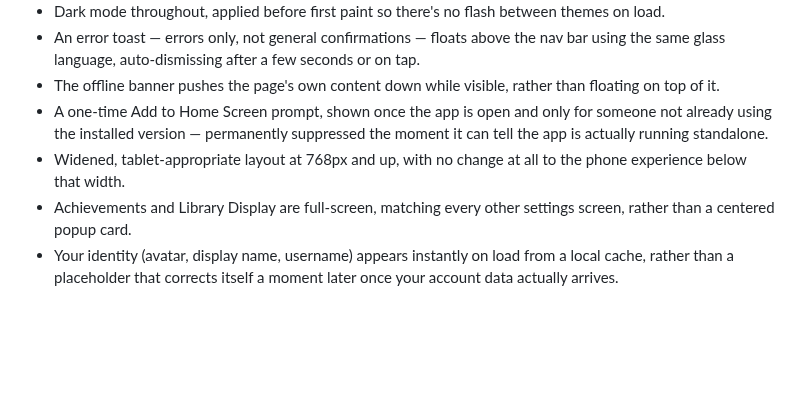
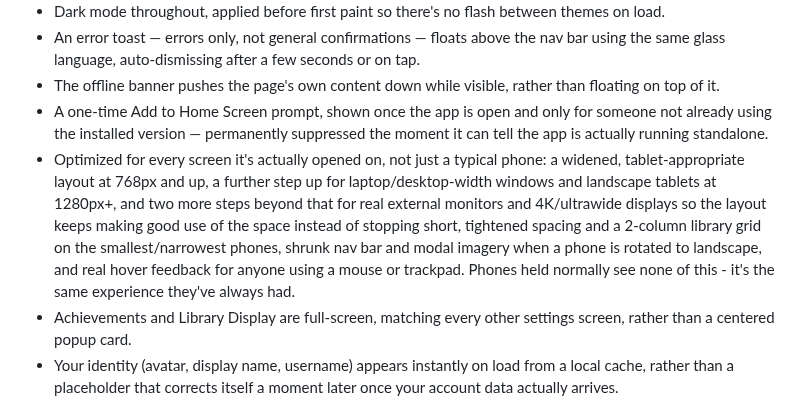
Before and after one commit to HanuKeyser/NovaWatch, a Markdown page: patch-notes.MD, the part around the change. Rendered like a GitHub page; blank space fills up the shorter version.

Commit message:
Update patch notes with layout and performance improvements
Enhanced layout optimization for various screen sizes, including tablets and desktops, while maintaining the phone experience. Improved app performance with faster initial load and offline caching.

```diff
--- a/patch-notes.MD
+++ b/patch-notes.MD
@@ -62,7 +62,7 @@ A Spotify-Wrapped-style yearly recap — a full-screen, tap-through slideshow (t
 - An error toast — errors only, not general confirmations — floats above the nav bar using the same glass language, auto-dismissing after a few seconds or on tap.
 - The offline banner pushes the page's own content down while visible, rather than floating on top of it.
 - A one-time Add to Home Screen prompt, shown once the app is open and only for someone not already using the installed version — permanently suppressed the moment it can tell the app is actually running standalone.
-- Widened, tablet-appropriate layout at 768px and up, with no change at all to the phone experience below that width.
+- Optimized for every screen it's actually opened on, not just a typical phone: a widened, tablet-appropriate layout at 768px and up, a further step up for laptop/desktop-width windows and landscape tablets at 1280px+, and two more steps beyond that for real external monitors and 4K/ultrawide displays so the layout keeps making good use of the space instead of stopping short, tightened spacing and a 2-column library grid on the smallest/narrowest phones, shrunk nav bar and modal imagery when a phone is rotated to landscape, and real hover feedback for anyone using a mouse or trackpad. Phones held normally see none of this - it's the same experience they've always had.
 - Achievements and Library Display are full-screen, matching every other settings screen, rather than a centered popup card.
 - Your identity (avatar, display name, username) appears instantly on load from a local cache, rather than a placeholder that corrects itself a moment later once your account data actually arrives.
 - Faster initial load - the app's core scripts no longer block the browser from rendering the page while they download.
```
